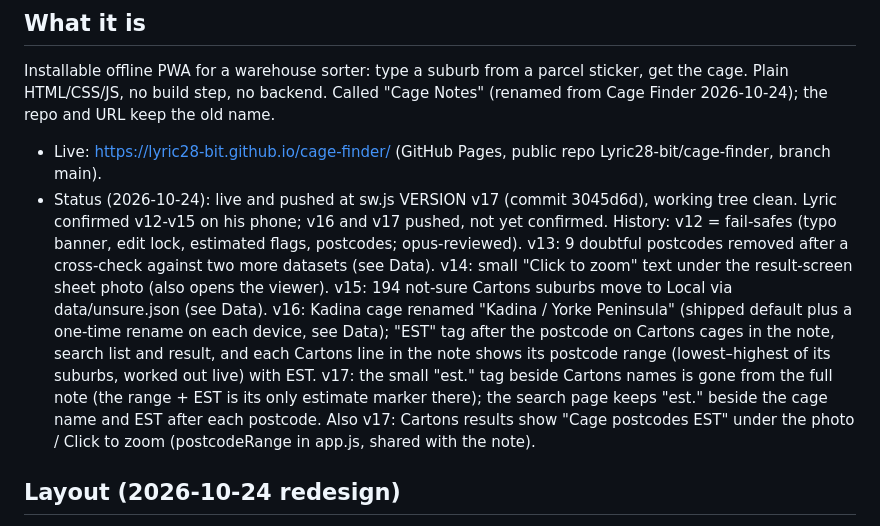
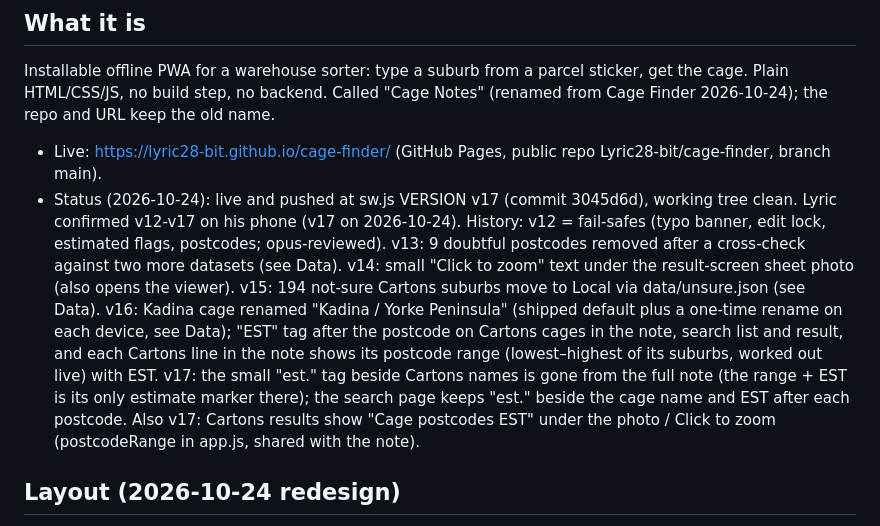
Before and after one commit to Lyric28-bit/cage-finder, a Markdown page: CLAUDE.md, the part around the change. GitHub-like rendering.

Commit message:
CLAUDE.md: v17 confirmed on phone
Co-Authored-By: Claude Opus 5.5 <noreply@anthropic.com>

```diff
--- a/CLAUDE.md
+++ b/CLAUDE.md
@@ -8,7 +8,7 @@ Working rules in short: back up (git tag + Desktop folder copy) before a big cha
 Installable offline PWA for a warehouse sorter: type a suburb from a parcel sticker, get the cage. Plain HTML/CSS/JS, no build step, no backend. Called "Cage Notes" (renamed from Cage Finder 2026-10-24); the repo and URL keep the old name.
 
 - Live: https://lyric28-bit.github.io/cage-finder/ (GitHub Pages, public repo Lyric28-bit/cage-finder, branch main).
-- Status (2026-10-24): live and pushed at sw.js VERSION v17 (commit 3045d6d), working tree clean. Lyric confirmed v12-v15 on his phone; v16 and v17 pushed, not yet confirmed. History: v12 = fail-safes (typo banner, edit lock, estimated flags, postcodes; opus-reviewed). v13: 9 doubtful postcodes removed after a cross-check against two more datasets (see Data). v14: small "Click to zoom" text under the result-screen sheet photo (also opens the viewer). v15: 194 not-sure Cartons suburbs move to Local via data/unsure.json (see Data). v16: Kadina cage renamed "Kadina / Yorke Peninsula" (shipped default plus a one-time rename on each device, see Data); "EST" tag after the postcode on Cartons cages in the note, search list and result, and each Cartons line in the note shows its postcode range (lowest–highest of its suburbs, worked out live) with EST. v17: the small "est." tag beside Cartons names is gone from the full note (the range + EST is its only estimate marker there); the search page keeps "est." beside the cage name and EST after each postcode. Also v17: Cartons results show "Cage postcodes <range> EST" under the photo / Click to zoom (postcodeRange in app.js, shared with the note).
+- Status (2026-10-24): live and pushed at sw.js VERSION v17 (commit 3045d6d), working tree clean. Lyric confirmed v12-v17 on his phone (v17 on 2026-10-24). History: v12 = fail-safes (typo banner, edit lock, estimated flags, postcodes; opus-reviewed). v13: 9 doubtful postcodes removed after a cross-check against two more datasets (see Data). v14: small "Click to zoom" text under the result-screen sheet photo (also opens the viewer). v15: 194 not-sure Cartons suburbs move to Local via data/unsure.json (see Data). v16: Kadina cage renamed "Kadina / Yorke Peninsula" (shipped default plus a one-time rename on each device, see Data); "EST" tag after the postcode on Cartons cages in the note, search list and result, and each Cartons line in the note shows its postcode range (lowest–highest of its suburbs, worked out live) with EST. v17: the small "est." tag beside Cartons names is gone from the full note (the range + EST is its only estimate marker there); the search page keeps "est." beside the cage name and EST after each postcode. Also v17: Cartons results show "Cage postcodes <range> EST" under the photo / Click to zoom (postcodeRange in app.js, shared with the note).
 
 ## Layout (2026-10-24 redesign)
 - One main screen styled like a plain notes app: "Notes" header, `⋯` menu (Export / Import / Reset to sheet data), "Search notes" box.
```
